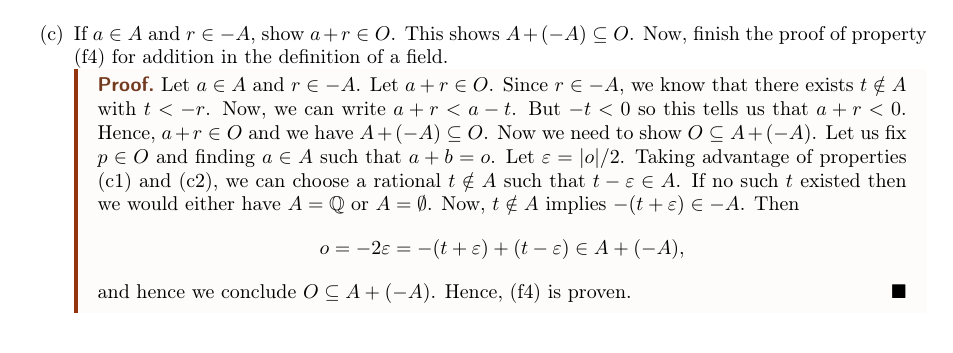
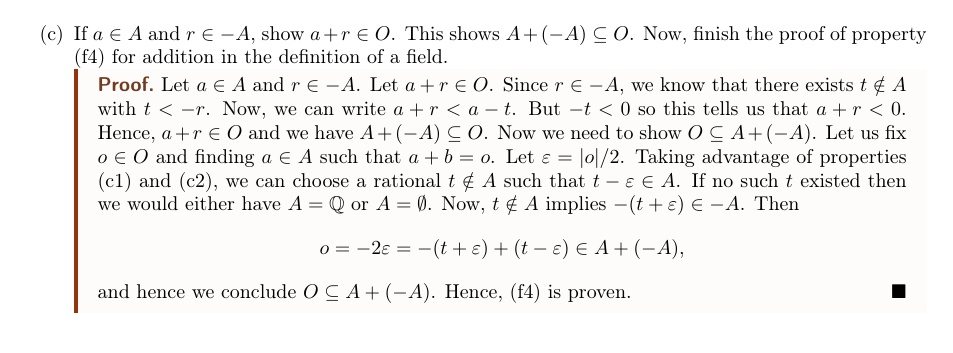
Before and after one commit to LanceRemigio/notes, a LaTeX book (analysis/main.tex, which reads analysis/chapter/ch8/8.6/chap8.6.tex): part of page 9 of 10, cut so that both start at the same text. Compiled offline with pdfLaTeX.

Commit message:
last correction

```diff
--- a/analysis/chapter/ch8/8.6/chap8.6.tex
+++ b/analysis/chapter/ch8/8.6/chap8.6.tex
@@ -186,7 +186,7 @@ Suppose we are given \( A \in \R  \), then define
         \end{explanation}
     \item[(c)] If \( a \in A  \) and \( r \in -A  \), show \( a + r \in O  \). This shows \( A + (-A ) \subseteq O  \). Now, finish the proof of property (f4) for addition in the definition of a field.
         \begin{proof}
-            Let \( a \in A  \) and \( r \in -A  \). Let \( a + r \in O  \). Since \( r \in -A  \), we know that there exists \( t \notin A  \) with \( t < -r  \). Now, we can write \( a + r < a - t    \). But \( -t < 0  \) so this tells us that \( a + r < 0  \). Hence, \( a + r \in O  \) and we have \( A + (-A) \subseteq O  \). Now we need to show \( O \subseteq A + (-A)  \). Let us fix \( p \in O  \) and finding \( a \in A  \) such that \( a + b = o  \). Let \( \epsilon  = | o | / 2  \). Taking advantage of properties (c1) and (c2), we can choose a rational \( t \notin A  \) such that \( t - \epsilon \in A  \). If no such \( t  \) existed then we would either have \( A = \Q  \) or \( A = \emptyset \). Now, \( t \notin A   \) implies \( -(t+\epsilon ) \in -A  \). Then
+            Let \( a \in A  \) and \( r \in -A  \). Let \( a + r \in O  \). Since \( r \in -A  \), we know that there exists \( t \notin A  \) with \( t < -r  \). Now, we can write \( a + r < a - t    \). But \( -t < 0  \) so this tells us that \( a + r < 0  \). Hence, \( a + r \in O  \) and we have \( A + (-A) \subseteq O  \). Now we need to show \( O \subseteq A + (-A)  \). Let us fix \( o \in O  \) and finding \( a \in A  \) such that \( a + b = o  \). Let \( \epsilon  = | o | / 2  \). Taking advantage of properties (c1) and (c2), we can choose a rational \( t \notin A  \) such that \( t - \epsilon \in A  \). If no such \( t  \) existed then we would either have \( A = \Q  \) or \( A = \emptyset \). Now, \( t \notin A   \) implies \( -(t+\epsilon ) \in -A  \). Then
             \[ o = -2 \epsilon = -(t+\epsilon ) + (t-\epsilon ) \in A + (-A ), \] and hence we conclude \( O \subseteq A + (-A) \). Hence, (f4) is proven.
         \end{proof}
 \end{enumerate}
```
Also changed, not shown: analysis/main.pdf.
